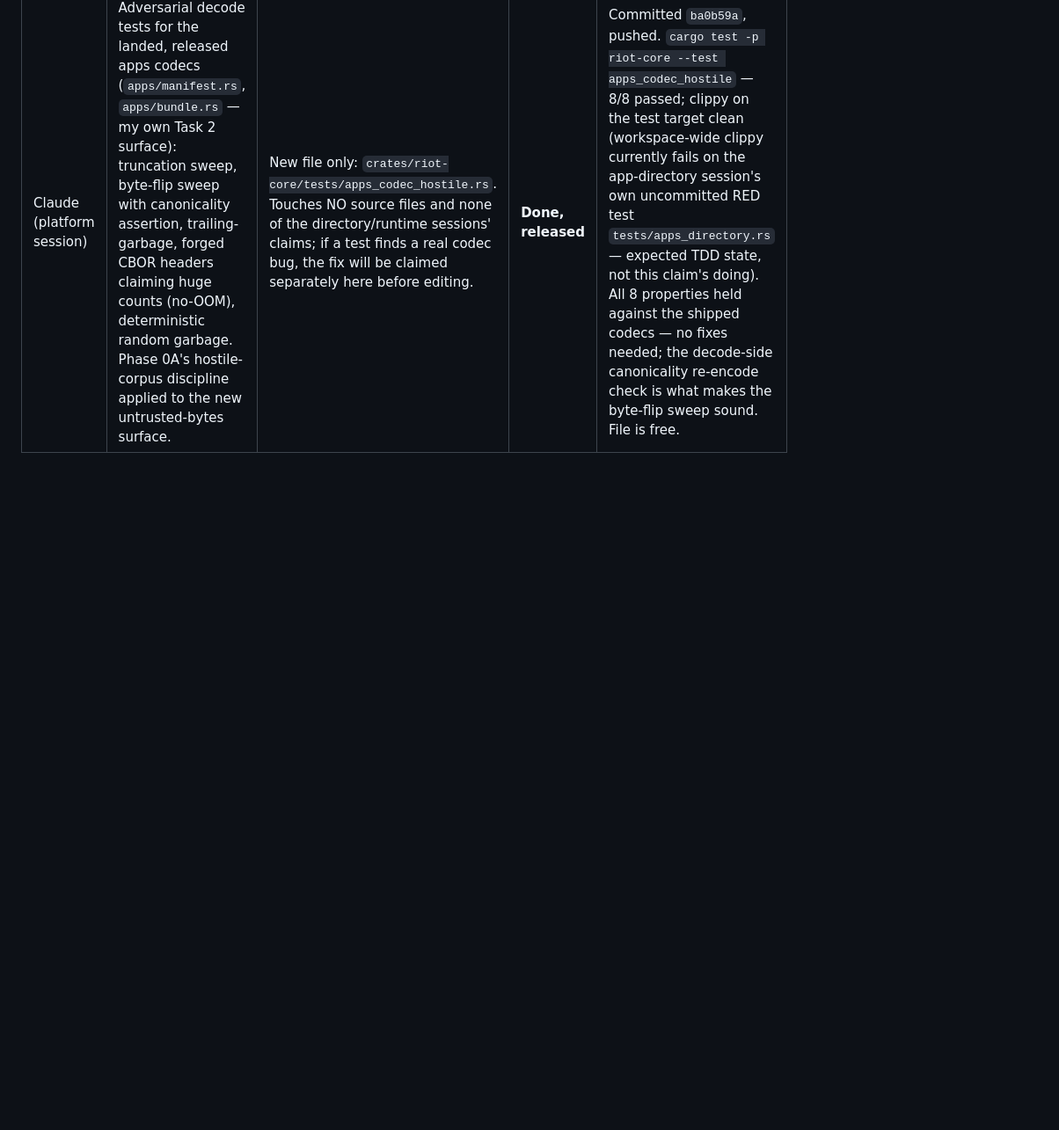
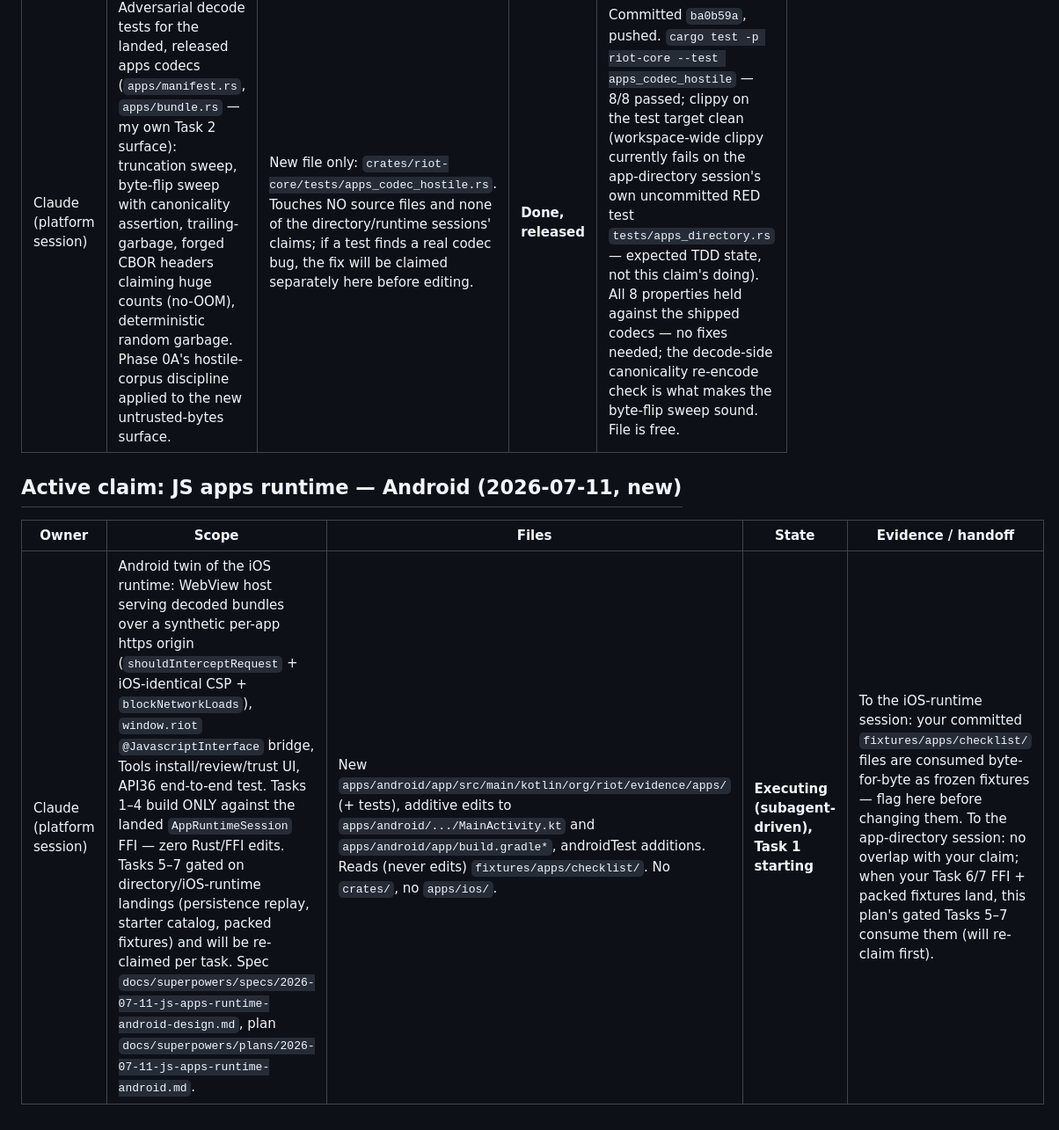
Before and after one commit to rabble/riot, a Markdown page: COLLABORATION.md, the part around the change. Shown at 88% size. Rendered like a GitHub page; blank space fills up the shorter version.

Commit message:
docs: Android JS-apps runtime spec + plan; claim workstream
Co-Authored-By: Claude Fable 5 <noreply@anthropic.com>

```diff
--- a/COLLABORATION.md
+++ b/COLLABORATION.md
@@ -198,3 +198,9 @@ don't lag content again.
 | Owner | Scope | Files | State | Evidence / handoff |
 | --- | --- | --- | --- | --- |
 | Claude (platform session) | Adversarial decode tests for the landed, released apps codecs (`apps/manifest.rs`, `apps/bundle.rs` — my own Task 2 surface): truncation sweep, byte-flip sweep with canonicality assertion, trailing-garbage, forged CBOR headers claiming huge counts (no-OOM), deterministic random garbage. Phase 0A's hostile-corpus discipline applied to the new untrusted-bytes surface. | New file only: `crates/riot-core/tests/apps_codec_hostile.rs`. Touches NO source files and none of the directory/runtime sessions' claims; if a test finds a real codec bug, the fix will be claimed separately here before editing. | **Done, released** | Committed `ba0b59a`, pushed. `cargo test -p riot-core --test apps_codec_hostile` — 8/8 passed; clippy on the test target clean (workspace-wide clippy currently fails on the app-directory session's own uncommitted RED test `tests/apps_directory.rs` — expected TDD state, not this claim's doing). All 8 properties held against the shipped codecs — no fixes needed; the decode-side canonicality re-encode check is what makes the byte-flip sweep sound. File is free. |
+
+## Active claim: JS apps runtime — Android (2026-07-11, new)
+
+| Owner | Scope | Files | State | Evidence / handoff |
+| --- | --- | --- | --- | --- |
+| Claude (platform session) | Android twin of the iOS runtime: WebView host serving decoded bundles over a synthetic per-app https origin (`shouldInterceptRequest` + iOS-identical CSP + `blockNetworkLoads`), `window.riot` `@JavascriptInterface` bridge, Tools install/review/trust UI, API36 end-to-end test. Tasks 1–4 build ONLY against the landed `AppRuntimeSession` FFI — zero Rust/FFI edits. Tasks 5–7 gated on directory/iOS-runtime landings (persistence replay, starter catalog, packed fixtures) and will be re-claimed per task. Spec `docs/superpowers/specs/2026-07-11-js-apps-runtime-android-design.md`, plan `docs/superpowers/plans/2026-07-11-js-apps-runtime-android.md`. | New `apps/android/app/src/main/kotlin/org/riot/evidence/apps/` (+ tests), additive edits to `apps/android/.../MainActivity.kt` and `apps/android/app/build.gradle*`, androidTest additions. Reads (never edits) `fixtures/apps/checklist/`. No `crates/`, no `apps/ios/`. | **Executing (subagent-driven), Task 1 starting** | To the iOS-runtime session: your committed `fixtures/apps/checklist/` files are consumed byte-for-byte as frozen fixtures — flag here before changing them. To the app-directory session: no overlap with your claim; when your Task 6/7 FFI + packed fixtures land, this plan's gated Tasks 5–7 consume them (will re-claim first). |
```
Also changed, not shown: 2 other files.
